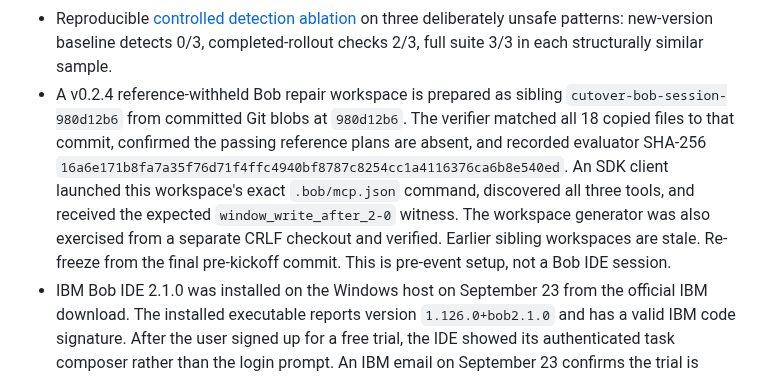
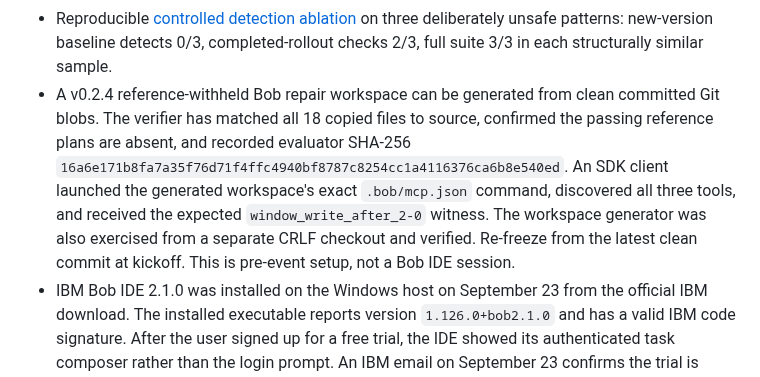
Before and after one commit to josepha-mayo/cutover, a Markdown page: docs/STATUS.md, the part around one of its changes. Rendered like a GitHub page.

Commit message:
Keep kickoff Bob handoff tied to current source

```diff
--- a/docs/STATUS.md
+++ b/docs/STATUS.md
@@ -25,7 +25,7 @@
 - The deployed Render API was checked after the v0.2.3 release: the safe Parcel plan passed 124/124, the adversarial old-column reader was blocked with 0/8 baseline checks passing, and both responses reported engine hash `58c8851507a8ea45b4aa1a0aa80fb400036d6b465271ffe27436d8d2c26b7cdf`.
 - The deployed Render API now reports v0.2.4 and engine hash `16a6e171b8fa7a35f76d71f4ffc4940bf8787c8254cc1a4116376ca6b8e540ed`. The safe Parcel reference passed 124/124; the masked new updater blocked at 92/124 and the old-only new insert blocked at 116/124, with 4/8 same-version baseline checks passing for each adversarial plan.
 - Reproducible [controlled detection ablation](IMPACT.md) on three deliberately unsafe patterns: new-version baseline detects 0/3, completed-rollout checks 2/3, full suite 3/3 in each structurally similar sample.
-- A v0.2.4 reference-withheld Bob repair workspace is prepared as sibling `cutover-bob-session-980d12b6` from committed Git blobs at `980d12b6`. The verifier matched all 18 copied files to that commit, confirmed the passing reference plans are absent, and recorded evaluator SHA-256 `16a6e171b8fa7a35f76d71f4ffc4940bf8787c8254cc1a4116376ca6b8e540ed`. An SDK client launched this workspace's exact `.bob/mcp.json` command, discovered all three tools, and received the expected `window_write_after_2-0` witness. The workspace generator was also exercised from a separate CRLF checkout and verified. Earlier sibling workspaces are stale. Re-freeze from the final pre-kickoff commit. This is pre-event setup, not a Bob IDE session.
+- A v0.2.4 reference-withheld Bob repair workspace can be generated from clean committed Git blobs. The verifier has matched all 18 copied files to source, confirmed the passing reference plans are absent, and recorded evaluator SHA-256 `16a6e171b8fa7a35f76d71f4ffc4940bf8787c8254cc1a4116376ca6b8e540ed`. An SDK client launched the generated workspace's exact `.bob/mcp.json` command, discovered all three tools, and received the expected `window_write_after_2-0` witness. The workspace generator was also exercised from a separate CRLF checkout and verified. Re-freeze from the latest clean commit at kickoff. This is pre-event setup, not a Bob IDE session.
 - IBM Bob IDE 2.1.0 was installed on the Windows host on September 23 from the official IBM download. The installed executable reports version `1.126.0+bob2.1.0` and has a valid IBM code signature. After the user signed up for a free trial, the IDE showed its authenticated task composer rather than the login prompt. An IBM email on September 23 confirms the trial is ready and lists October 23, 2026 as its expiration. Hackathon-specific access, trial capacity at kickoff, and a Bob task remain unverified. No paid subscription is authorized.
 - Bob Shell 2.0.4 was installed locally under ignored `work/bob-shell/` from IBM's official package after matching IBM's published SHA-256 checksum. Its `--version` works and `mcp list` discovers the prepared workspace's Cutover server. IBM documents shared task history between Shell and IDE, providing a possible route to machine-readable tool evidence and IDE screenshots. Shell license acceptance, authentication, actual Bob MCP execution, and task-history sharing remain unverified; no Bob task was run.
 - The earlier [May 2026 IBM Bob hackathon guide](https://watsonx-hackathons-2026.s3.us.cloud-object-storage.appdomain.cloud/Lablab-IBM-Bob-hackathon-guide-May-2026.pdf) explicitly required Bob IDE use plus a task-consumption screenshot and exported Markdown history for each relevant task in a `bob_sessions/` repository folder. This is a preparation precedent, not a September 2026 rule. The folder and capture instructions are prepared; the new event brief must be checked at kickoff.
```
Also changed, not shown: other parts of docs/STATUS.md (+1 -1 lines), docs/BOB_TASK.md (+1 -1 lines).
